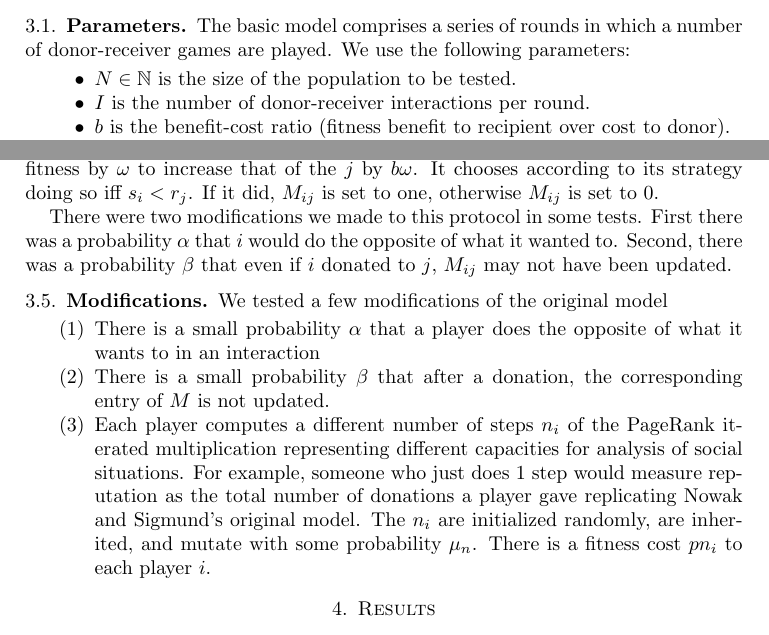
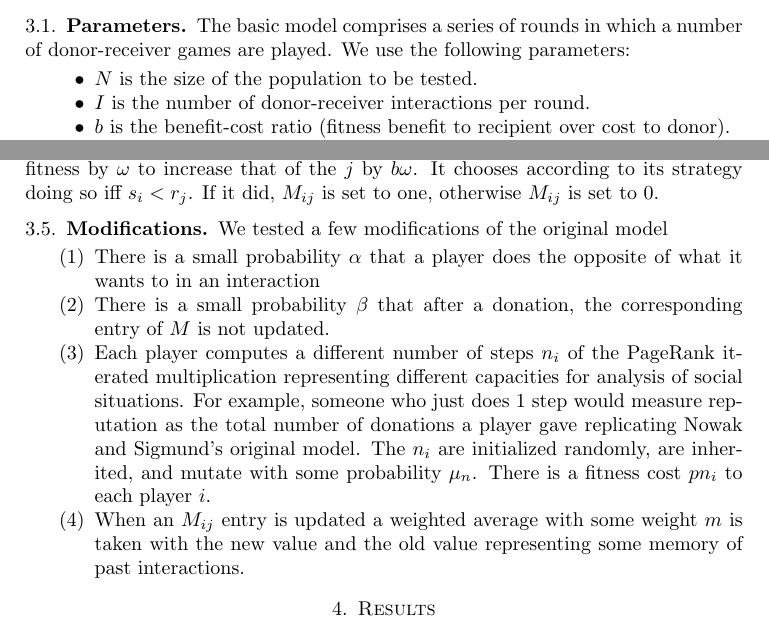
Before and after one commit to arponr/math243, a LaTeX paper (writeup.tex): two parts of pages 2 and 3 of 3, joined at a grey line, cut so that both start at the same text. Compiled offline with pdfLaTeX.

Commit message:
minor edits to writeup

```diff
--- a/writeup.tex
+++ b/writeup.tex
@@ -78,7 +78,7 @@ This model is simple and elegant, but it has a few drawbacks. For instance, it d
 The basic model comprises a series of rounds in which a number of donor-receiver games are played. We use the following parameters:
 
 \begin{itemize}
-\item $N \in \mathbb{N}$ is the size of the population to be tested.
+\item $N$ is the size of the population to be tested.
 \item $I$ is the number of donor-receiver interactions per round.
 \item $b$ is the benefit-cost ratio (fitness benefit to recipient over cost to donor).
 \item $\omega$ is the selection coefficient (magnitude of cost to donor).
@@ -123,17 +123,18 @@ We make one modification to the PageRank algorithm. Because $r$ is normalized to
 \subsection{Interaction protocol}
 $I$ times, and ordered pair $(i,j)$ of distinct players is chosen independently of all other pairs (note that this means that in a given round, the same pair can be chosen more than once). $i$ has a choice to decrease its own fitness by $\omega$ to increase that of the $j$ by $b \omega$. It chooses according to its strategy doing so iff $s_i < r_j$. If it did, $M_{ij}$ is set to one, otherwise $M_{ij}$ is set to $0$.
 
-There were two modifications we made to this protocol in some tests. First there was a probability $\alpha$ that $i$ would do the opposite of what it wanted to. Second, there was a probability $\beta$ that even if $i$ donated to $j$, $M_{ij}$ may not have been updated.
-
 \subsection{Modifications}
 We tested a few modifications of the original model
 \begin{enumerate}
+%please add or remove as necessary
 \item
 There is a small probability $\alpha$ that a player does the opposite of what it wants to in an interaction
 \item
 There is a small probability $\beta$ that after a donation, the corresponding entry of $M$ is not updated.
 \item
 Each player computes a different number of steps $n_i$ of the PageRank iterated multiplication representing different capacities for analysis of social situations. For example, someone who just does $1$ step would measure reputation as the total number of donations a player gave replicating Nowak and Sigmund's original model. The $n_i$ are initialized randomly, are inherited, and mutate with some probability $\mu_n$. There is a fitness cost $p n_i$ to each player $i$.
+\item
+When an $M_{ij}$ entry is updated a weighted average with some weight $m$ is taken with the new value and the old value representing some memory of past interactions.
 \end{enumerate}
 
 \section{Results}
```
